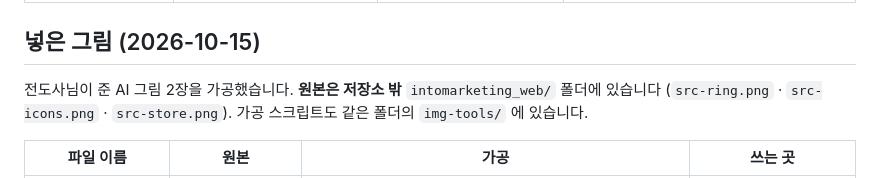
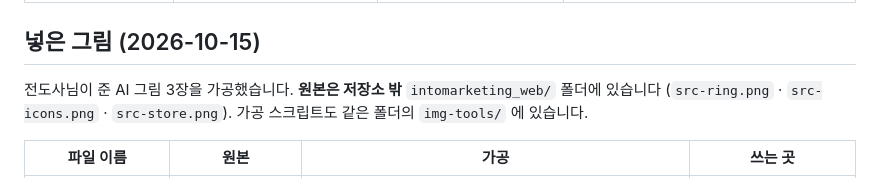
Before and after one commit to intoedu/intomarketing, a Markdown page: web/img/README.md, the part around the change. Rendered like a GitHub page.

Commit message:
web/img/README — 가공한 그림 3장으로 고침
Co-Authored-By: Claude Opus 5.5 <noreply@anthropic.com>

```diff
--- a/web/img/README.md
+++ b/web/img/README.md
@@ -16,7 +16,7 @@
 
 ## 넣은 그림 (2026-10-15)
 
-전도사님이 준 AI 그림 2장을 가공했습니다. **원본은 저장소 밖** `intomarketing_web/` 폴더에 있습니다
+전도사님이 준 AI 그림 3장을 가공했습니다. **원본은 저장소 밖** `intomarketing_web/` 폴더에 있습니다
 (`src-ring.png` · `src-icons.png` · `src-store.png`). 가공 스크립트도 같은 폴더의 `img-tools/` 에 있습니다.
 
 | 파일 이름 | 원본 | 가공 | 쓰는 곳 |
```
